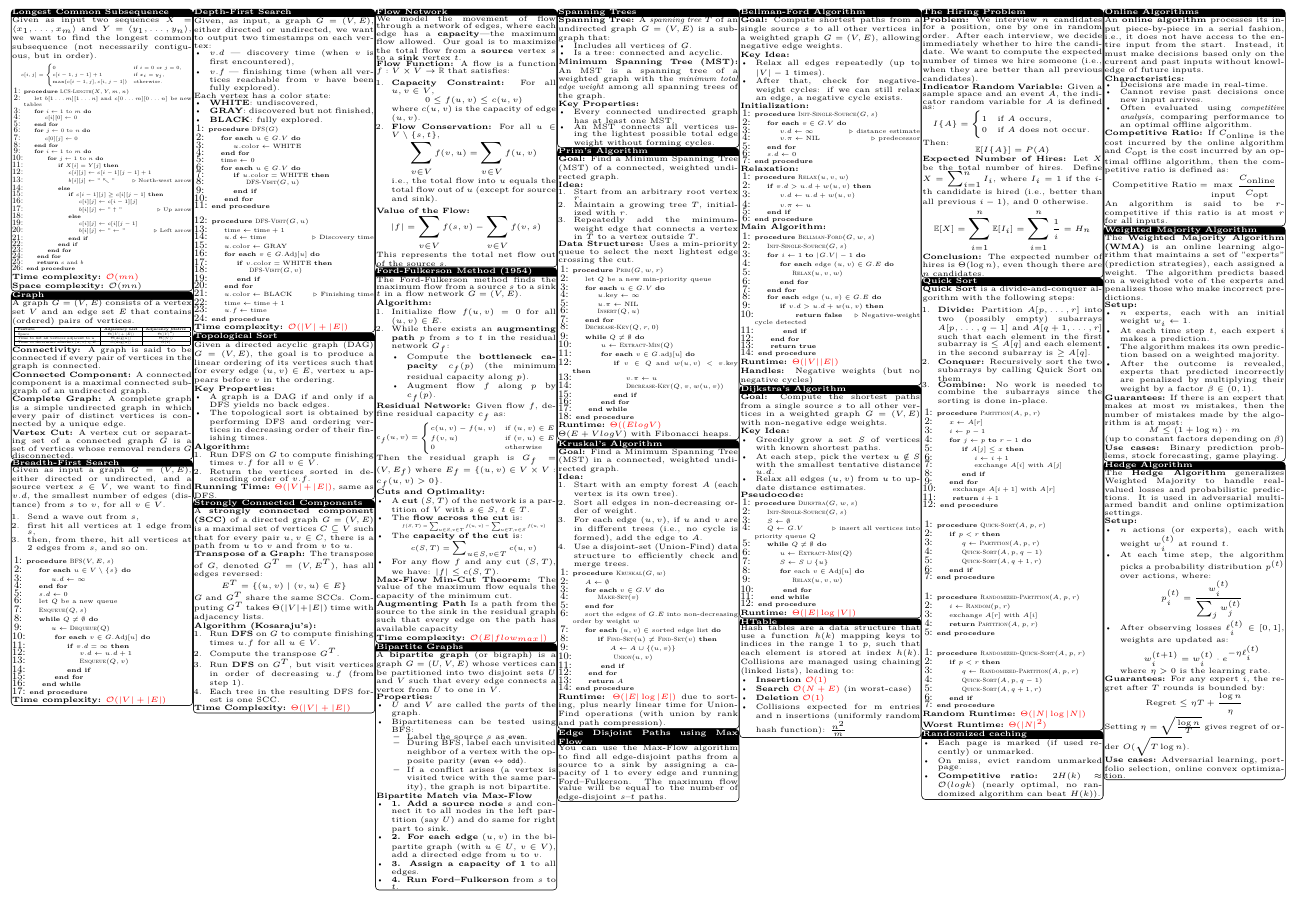
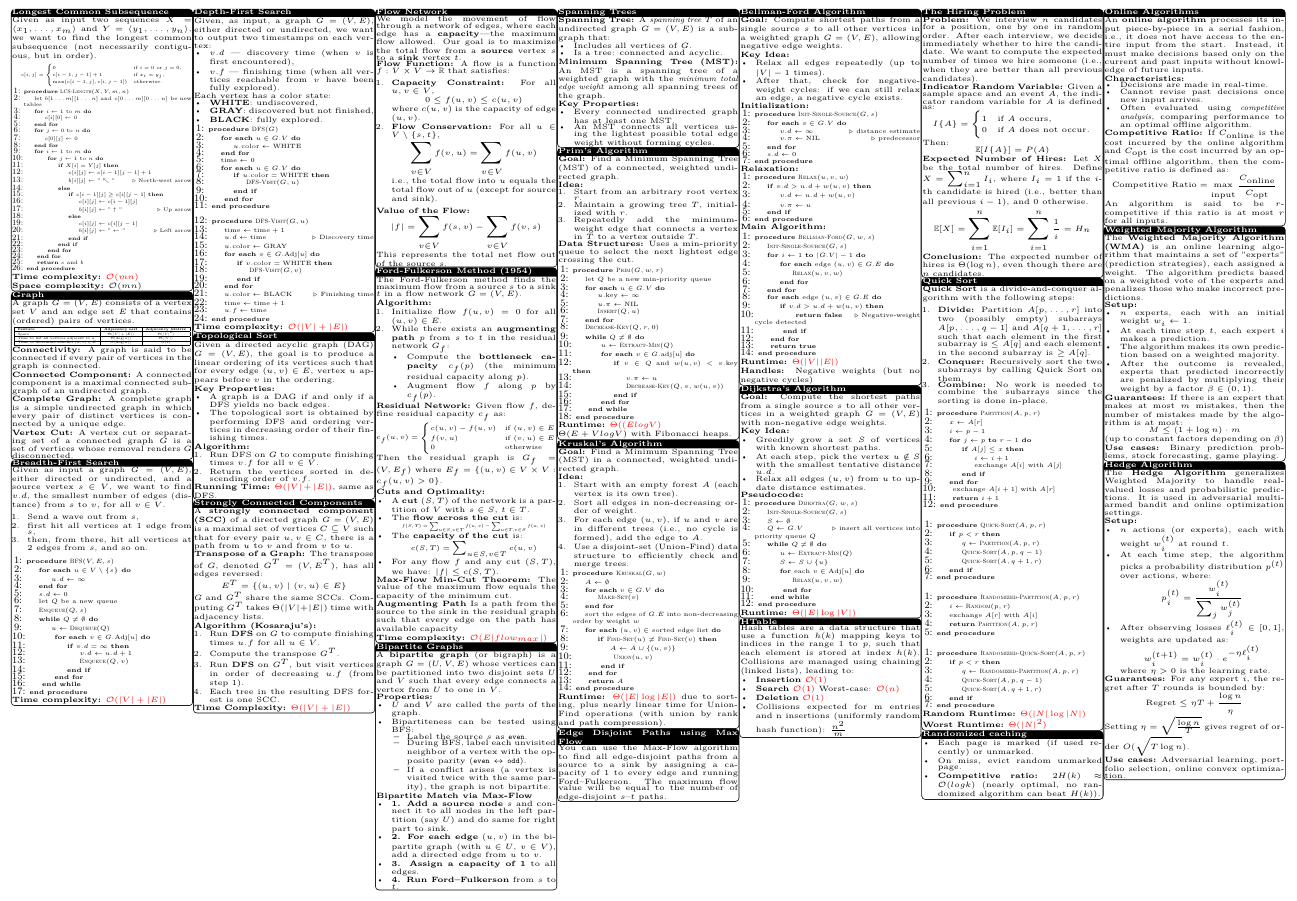
Before and after one commit to JoeyGugler/cs-250_Algo_Cheat-Sheet, a LaTeX document (main.tex): part of page 2 of 2, cut so that both start at the same text. Compiled offline with pdfLaTeX.

Commit message:
Htable: fix runtime

```diff
--- a/main.tex
+++ b/main.tex
@@ -1402,7 +1402,7 @@ Hash tables are a data structure that use a function $h(k)$ mapping keys to indi
 Collisions are managed using chaining (linked lists), leading to:
 \begin{itemize}
   \item \textbf{Insertion} \timecomplexity{$\bigo(1)$}
-  \item \textbf{Search} \timecomplexity{$\bigo(N + E)$} (in worst-case)
+  \item \textbf{Search} \timecomplexity{$\bigo(1)$} Worst-case: \timecomplexity{$\bigo(n)$}
   \item \textbf{Deletion} \timecomplexity{$\bigo(1)$ }
   \item Collisions expected for m entries and n insertions (uniformly random hash function): \(\frac{n^2}{m}\)
 \end{itemize}
```
Also changed, not shown: Cheat_Sheet.pdf.
